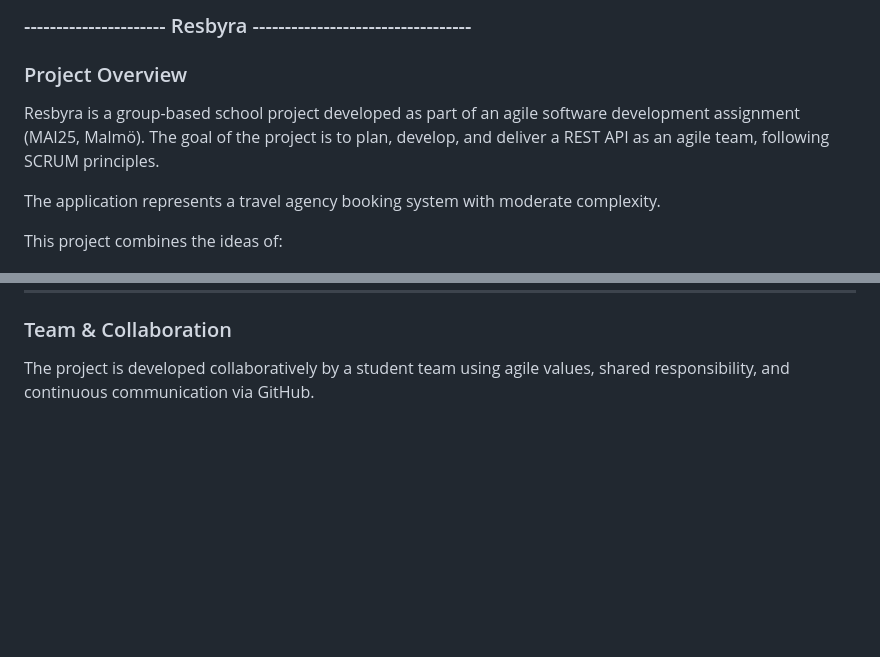
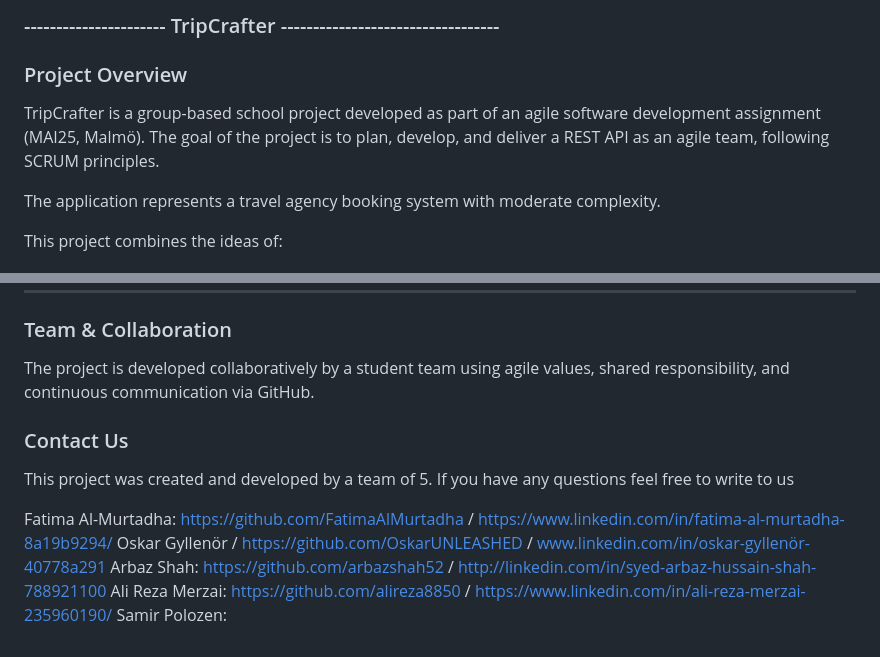
Before and after one commit to FatimaAlMurtadha/Resbyra, a Markdown page: README.md, 2 parts joined by grey strips. GitHub-like rendering; blank space fills up the shorter version.

```diff
--- a/README.md
+++ b/README.md
@@ -1,9 +1,9 @@
-### ---------------------- Resbyra ----------------------------------
+### ---------------------- TripCrafter ----------------------------------
 
 
 ### Project Overview
 
-Resbyra is a group-based school project developed as part of an agile software development assignment (MAI25, Malmö). The goal of the project is to plan, develop, and deliver a REST API as an agile team, following SCRUM principles.
+TripCrafter is a group-based school project developed as part of an agile software development assignment (MAI25, Malmö). The goal of the project is to plan, develop, and deliver a REST API as an agile team, following SCRUM principles.
 
 The application represents a travel agency booking system with moderate complexity.
 
@@ -215,3 +217,13 @@ This project is developed for educational purposes only as part of a school assi
 ### Team & Collaboration
 
 The project is developed collaboratively by a student team using agile values, shared responsibility, and continuous communication via GitHub.
+
+### Contact Us
+
+This project was created and developed by a team of 5. If you have any questions feel free to write to us
+
+Fatima Al-Murtadha: https://github.com/FatimaAlMurtadha / https://www.linkedin.com/in/fatima-al-murtadha-8a19b9294/
+Oskar Gyllenör / https://github.com/OskarUNLEASHED / www.linkedin.com/in/oskar-gyllenör-40778a291
+Arbaz Shah: https://github.com/arbazshah52 / http://linkedin.com/in/syed-arbaz-hussain-shah-788921100
+Ali Reza Merzai: https://github.com/alireza8850 / https://www.linkedin.com/in/ali-reza-merzai-235960190/
+Samir Polozen:
```
Also changed, not shown: other parts of README.md (+13 -11 lines).
